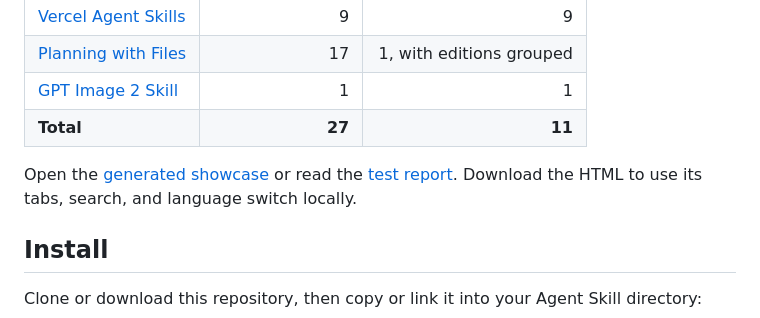
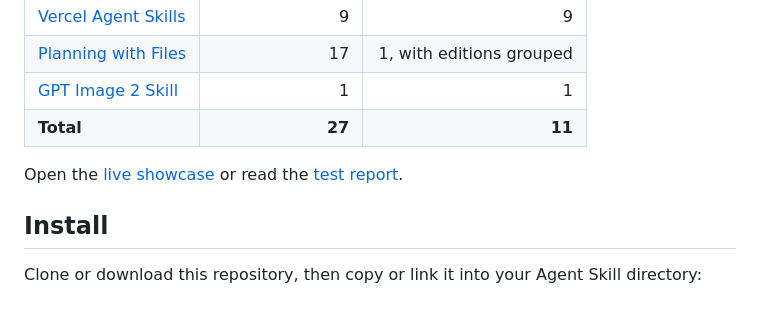
Before and after one commit to hskelp9527-pixel/SkillShowcase, a Markdown page: README.md, the part around one of its changes. GitHub-like rendering.

```diff
--- a/README.md
+++ b/README.md
@@ -84,7 +84,7 @@ The included showcase was produced from public Skill repositories rather than ha
 | [GPT Image 2 Skill](https://github.com/wuyoscar/GPT-Image2-Skill) | 1 | 1 |
 | **Total** | **27** | **11** |
 
-Open the [generated showcase](docs/index.html) or read the [test report](reports/real-world-test-2026-07-15.md). Download the HTML to use its tabs, search, and language switch locally.
+Open the [live showcase](https://hskelp9527-pixel.github.io/SkillShowcase/) or read the [test report](reports/real-world-test-2026-07-15.md).
 
 ## Install
 
```
Also changed, not shown: other parts of README.md (+2 -2 lines), README.zh-CN.md (+3 -3 lines).
